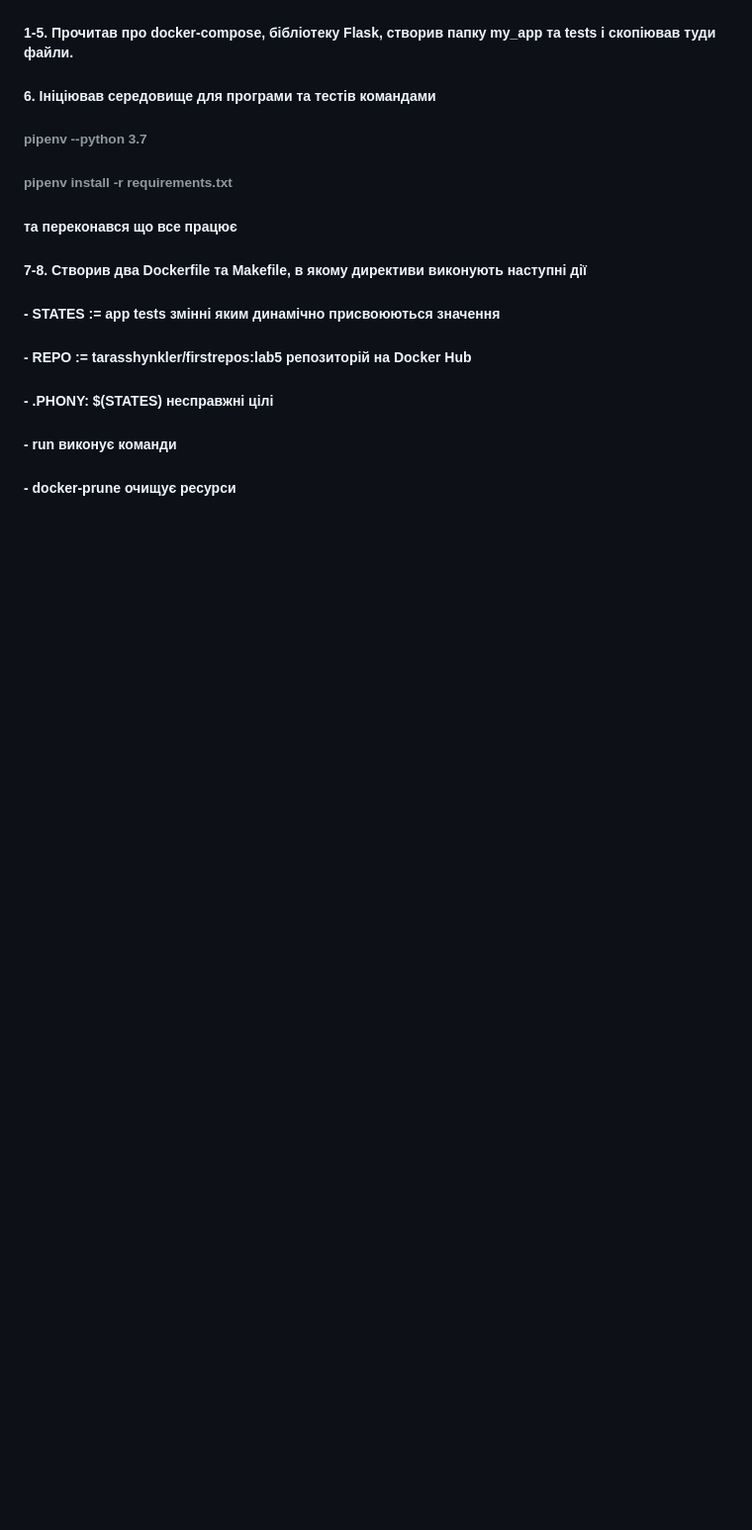
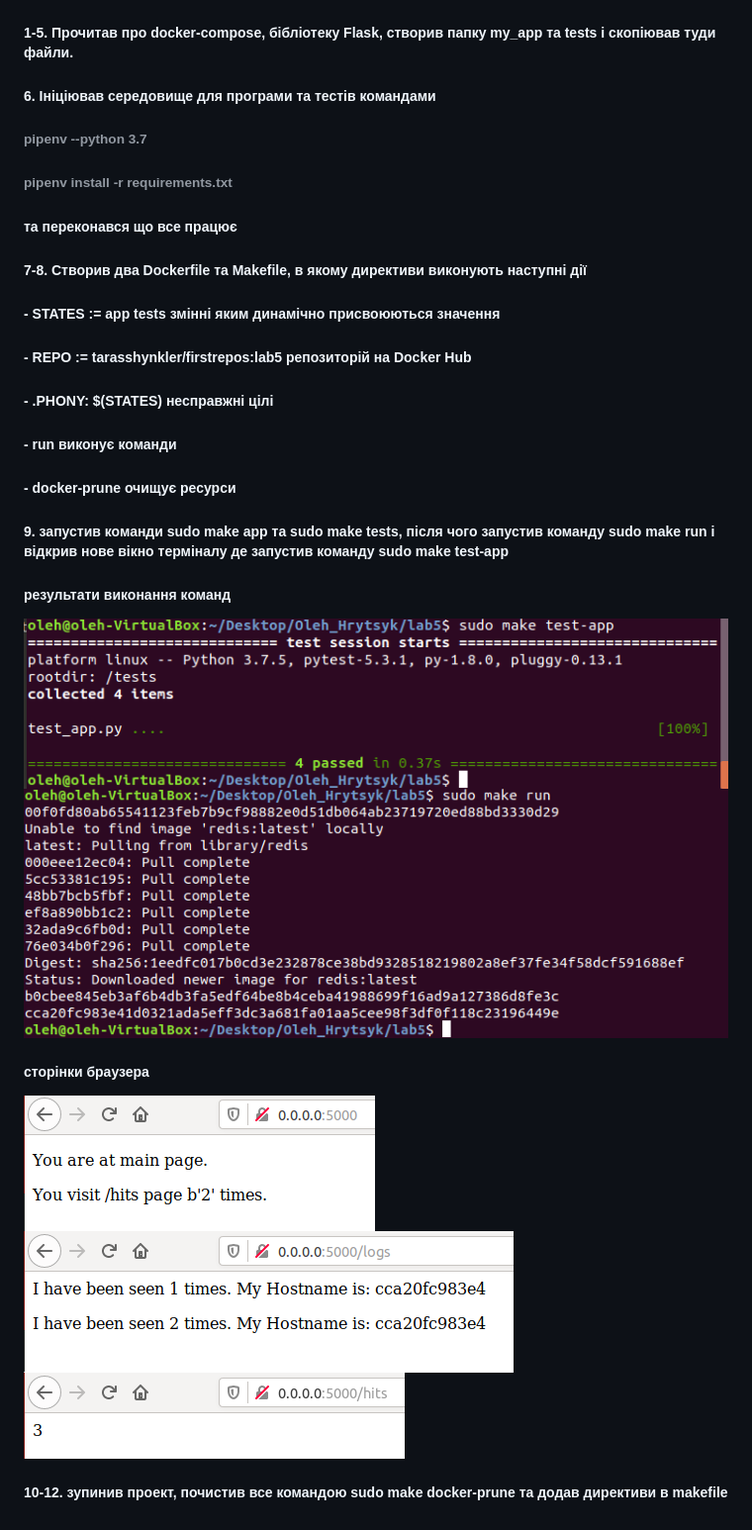
Before and after one commit to Oleh-Hrytsyk/Oleh_Hrytsyk, a Markdown page: lab5/README.md, the part around the change. Shown: that part at 99% size. Drawn GitHub-style; pictures changed too: lab5/img/1.png (added), lab5/img/2.png (added), lab5/img/3.png (added); blank space fills up the shorter version.

Commit message:
lab5: додав директиви в makefile

```diff
--- a/lab5/README.md
+++ b/lab5/README.md
@@ -11,3 +11,12 @@
 ##### - .PHONY: $(STATES) несправжні цілі
 ##### - run виконує команди
 ##### - docker-prune очищує ресурси
+##### 9. запустив команди sudo make app та sudo make tests, після чого запустив команду sudo make run і відкрив нове вікно терміналу де запустив команду sudo make test-app
+##### результати виконання команд
+![image alt](img/4.png)
+![image alt](img/5.png)
+##### сторінки браузера
+![image alt](img/1.png)
+![image alt](img/2.png)
+![image alt](img/3.png)
+##### 10-12. зупинив проект, почистив все командою sudo make docker-prune та додав директиви в  makefile
```
Also changed, not shown: 2 other files.
